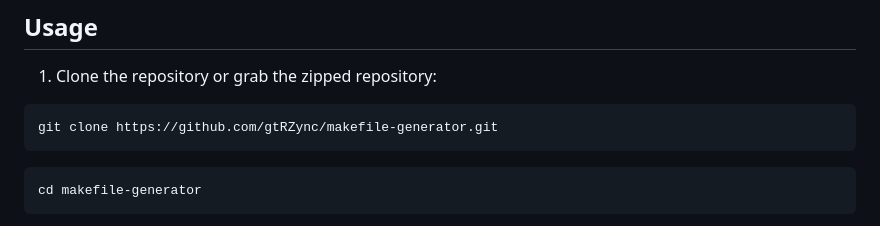
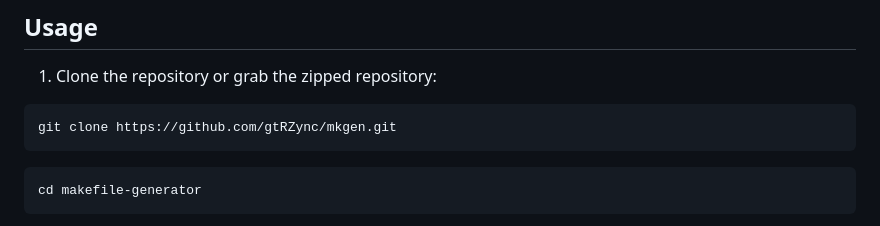
Before and after one commit to gtRZync/mkgen, a Markdown page: README.md, the part around one of its changes. Drawn GitHub-style.

````diff
--- a/README.md
+++ b/README.md
@@ -76,7 +76,7 @@ It exists because *I needed it*.
 1. Clone the repository or grab the zipped repository:
 
 ```sh
-git clone https://github.com/gtRZync/makefile-generator.git
+git clone https://github.com/gtRZync/mkgen.git
 ```
 
 ```sh
````
Also changed, not shown: other parts of README.md (+1 -0 lines).
